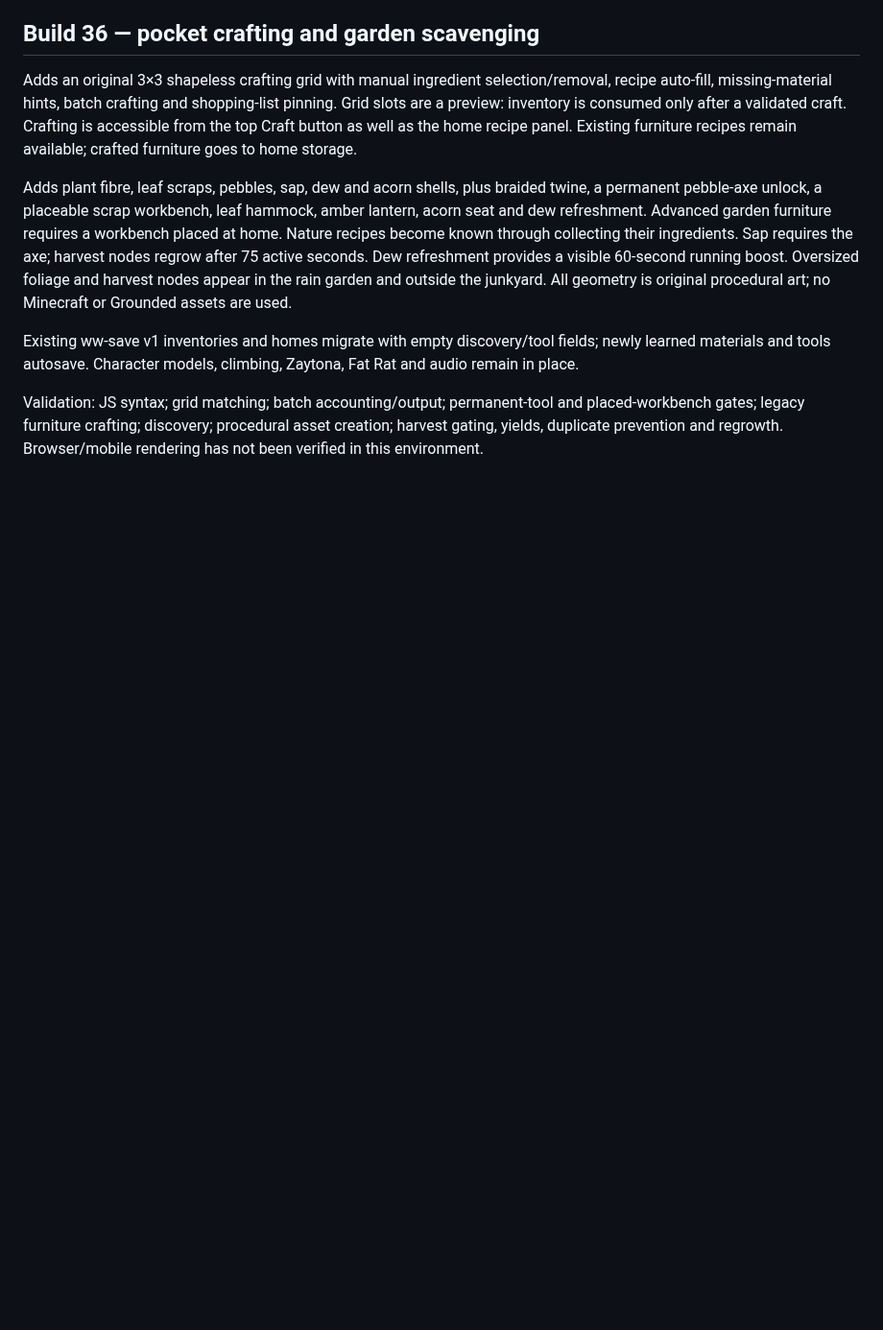
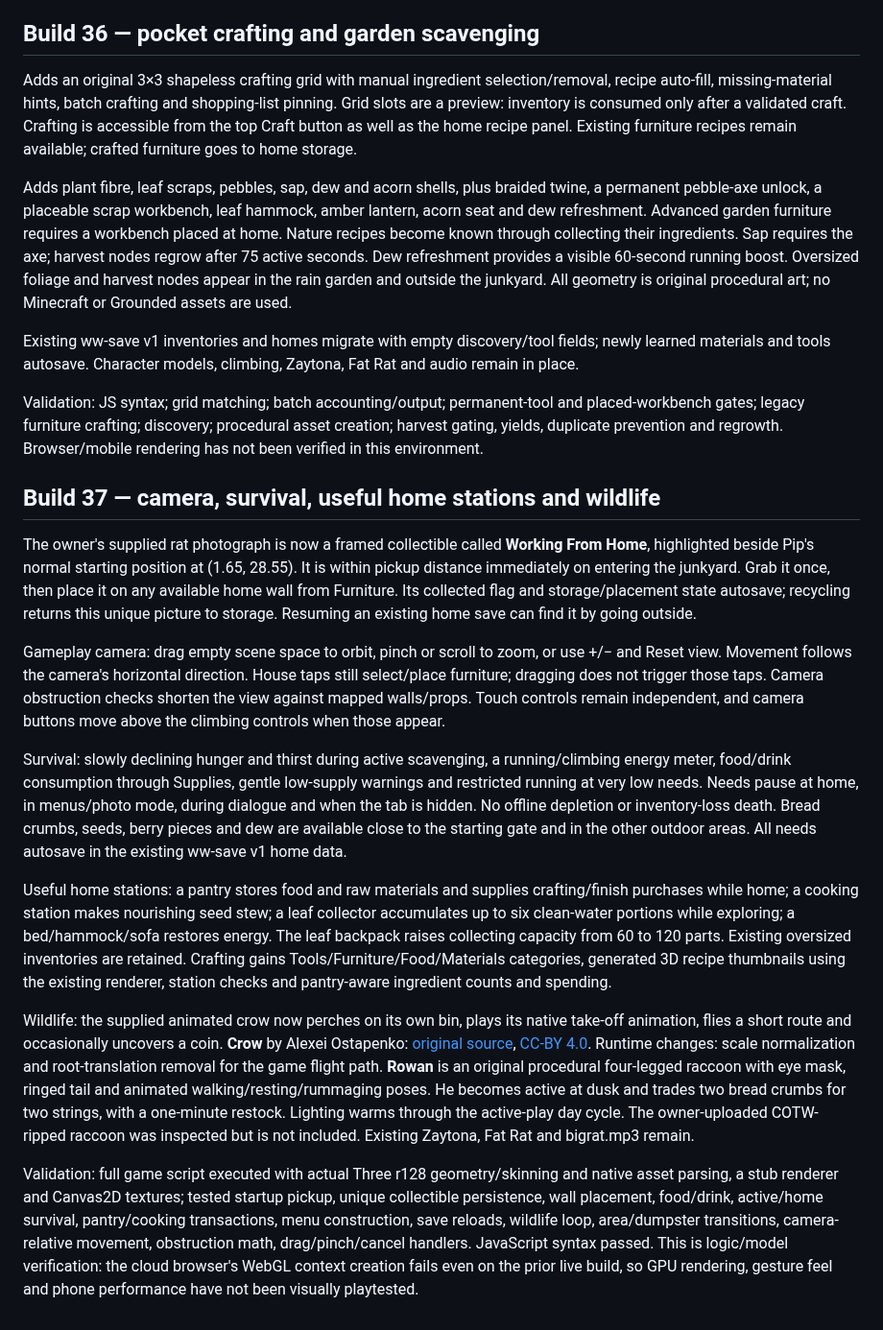
Before and after one commit to shenoply/Gabagool, a Markdown page: README.md, the part around the change. Shown at 96% size. Drawn GitHub-style; blank space fills up the shorter version.

Commit message:
Build 37: survival, camera and home life — README.md

```diff
--- a/README.md
+++ b/README.md
@@ -125,3 +125,17 @@ Adds plant fibre, leaf scraps, pebbles, sap, dew and acorn shells, plus braided
 Existing ww-save v1 inventories and homes migrate with empty discovery/tool fields; newly learned materials and tools autosave. Character models, climbing, Zaytona, Fat Rat and audio remain in place.
 
 Validation: JS syntax; grid matching; batch accounting/output; permanent-tool and placed-workbench gates; legacy furniture crafting; discovery; procedural asset creation; harvest gating, yields, duplicate prevention and regrowth. Browser/mobile rendering has not been verified in this environment.
+
+## Build 37 — camera, survival, useful home stations and wildlife
+
+The owner's supplied rat photograph is now a framed collectible called **Working From Home**, highlighted beside Pip's normal starting position at (1.65, 28.55). It is within pickup distance immediately on entering the junkyard. Grab it once, then place it on any available home wall from Furniture. Its collected flag and storage/placement state autosave; recycling returns this unique picture to storage. Resuming an existing home save can find it by going outside.
+
+Gameplay camera: drag empty scene space to orbit, pinch or scroll to zoom, or use +/− and Reset view. Movement follows the camera's horizontal direction. House taps still select/place furniture; dragging does not trigger those taps. Camera obstruction checks shorten the view against mapped walls/props. Touch controls remain independent, and camera buttons move above the climbing controls when those appear.
+
+Survival: slowly declining hunger and thirst during active scavenging, a running/climbing energy meter, food/drink consumption through Supplies, gentle low-supply warnings and restricted running at very low needs. Needs pause at home, in menus/photo mode, during dialogue and when the tab is hidden. No offline depletion or inventory-loss death. Bread crumbs, seeds, berry pieces and dew are available close to the starting gate and in the other outdoor areas. All needs autosave in the existing ww-save v1 home data.
+
+Useful home stations: a pantry stores food and raw materials and supplies crafting/finish purchases while home; a cooking station makes nourishing seed stew; a leaf collector accumulates up to six clean-water portions while exploring; a bed/hammock/sofa restores energy. The leaf backpack raises collecting capacity from 60 to 120 parts. Existing oversized inventories are retained. Crafting gains Tools/Furniture/Food/Materials categories, generated 3D recipe thumbnails using the existing renderer, station checks and pantry-aware ingredient counts and spending.
+
+Wildlife: the supplied animated crow now perches on its own bin, plays its native take-off animation, flies a short route and occasionally uncovers a coin. **Crow** by Alexei Ostapenko: [original source](https://sketchfab.com/3d-models/crow-d5a9b0df4da3493688b63ce42c8a83e2), [CC-BY 4.0](https://creativecommons.org/licenses/by/4.0/). Runtime changes: scale normalization and root-translation removal for the game flight path. **Rowan** is an original procedural four-legged raccoon with eye mask, ringed tail and animated walking/resting/rummaging poses. He becomes active at dusk and trades two bread crumbs for two strings, with a one-minute restock. Lighting warms through the active-play day cycle. The owner-uploaded COTW-ripped raccoon was inspected but is not included. Existing Zaytona, Fat Rat and bigrat.mp3 remain.
+
+Validation: full game script executed with actual Three r128 geometry/skinning and native asset parsing, a stub renderer and Canvas2D textures; tested startup pickup, unique collectible persistence, wall placement, food/drink, active/home survival, pantry/cooking transactions, menu construction, save reloads, wildlife loop, area/dumpster transitions, camera-relative movement, obstruction math, drag/pinch/cancel handlers. JavaScript syntax passed. This is logic/model verification: the cloud browser's WebGL context creation fails even on the prior live build, so GPU rendering, gesture feel and phone performance have not been visually playtested.
```
